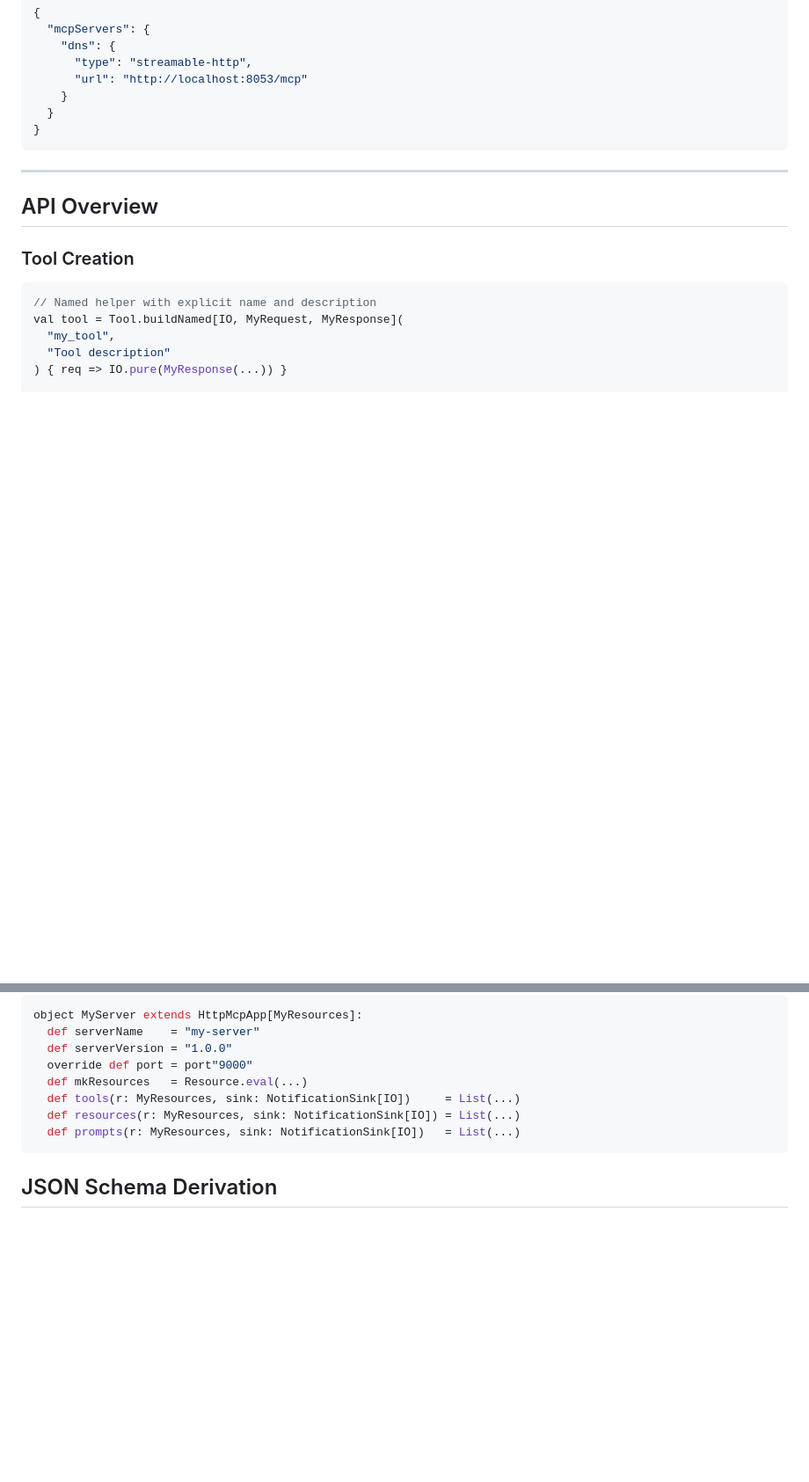
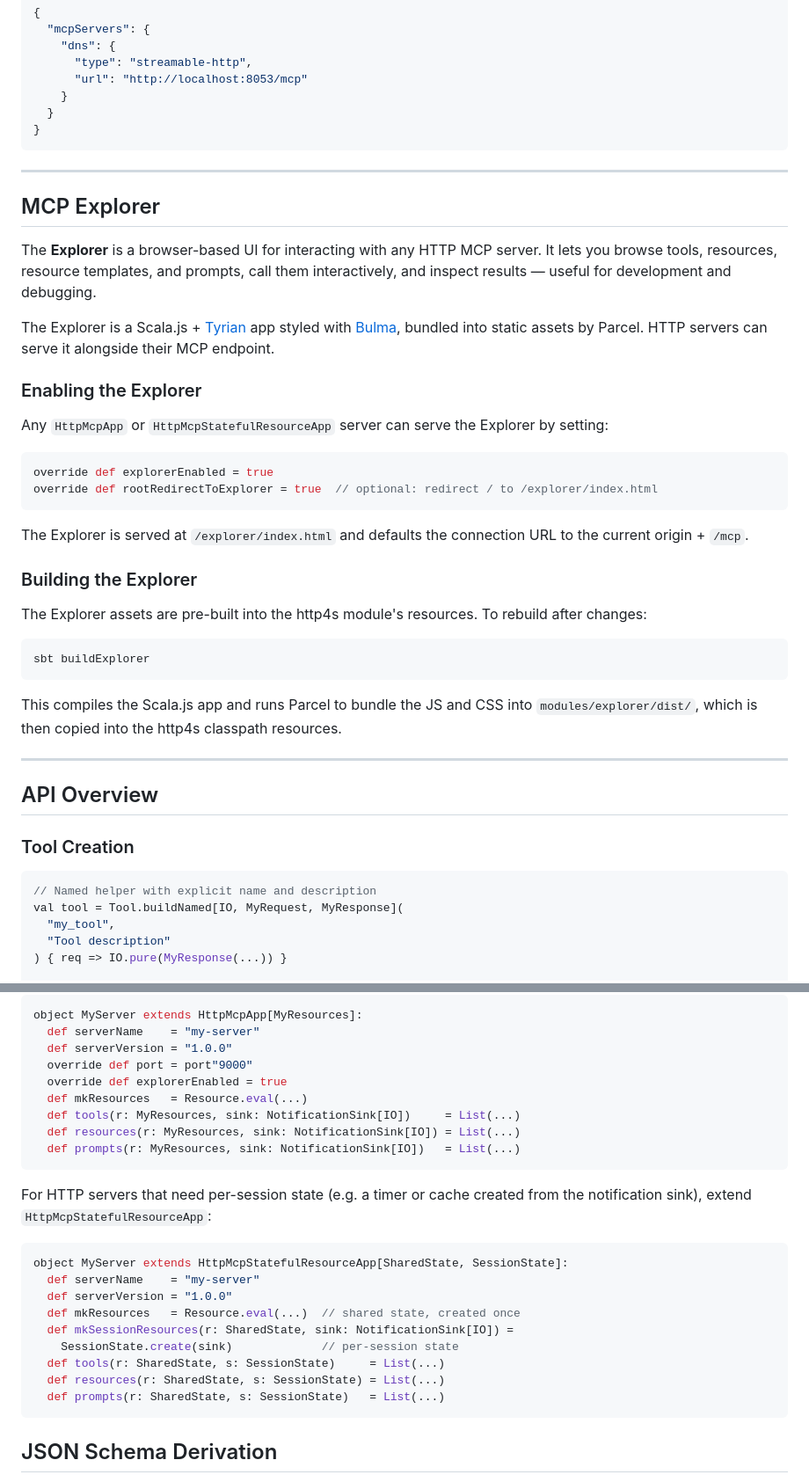
Before and after one commit to andimiller/scala-mcp, a Markdown page: README.md, 2 parts joined by grey strips. Shown at 88% size. Rendered like a GitHub page; blank space fills up the shorter version.

Commit message:
update readme for explorer module

````diff
--- a/README.md
+++ b/README.md
@@ -182,6 +185,35 @@ node modules/example-dns-mcp/target/scala-3.3.4/example-dns-mcp-fastopt/main.js
   }
 }
 ```
+
+---
+
+## MCP Explorer
+
+The **Explorer** is a browser-based UI for interacting with any HTTP MCP server. It lets you browse tools, resources, resource templates, and prompts, call them interactively, and inspect results — useful for development and debugging.
+
+The Explorer is a Scala.js + [Tyrian](https://tyrian.indigoengine.io/) app styled with [Bulma](https://bulma.io/), bundled into static assets by Parcel. HTTP servers can serve it alongside their MCP endpoint.
+
+### Enabling the Explorer
+
+Any `HttpMcpApp` or `HttpMcpStatefulResourceApp` server can serve the Explorer by setting:
+
+```scala
+override def explorerEnabled = true
+override def rootRedirectToExplorer = true  // optional: redirect / to /explorer/index.html
+```
+
+The Explorer is served at `/explorer/index.html` and defaults the connection URL to the current origin + `/mcp`.
+
+### Building the Explorer
+
+The Explorer assets are pre-built into the http4s module's resources. To rebuild after changes:
+
+```bash
+sbt buildExplorer
+```
+
+This compiles the Scala.js app and runs Parcel to bundle the JS and CSS into `modules/explorer/dist/`, which is then copied into the http4s classpath resources.
 
 ---
 
@@ -272,10 +304,25 @@ object MyServer extends HttpMcpApp[MyResources]:
   def serverName    = "my-server"
   def serverVersion = "1.0.0"
   override def port = port"9000"
+  override def explorerEnabled = true
   def mkResources   = Resource.eval(...)
   def tools(r: MyResources, sink: NotificationSink[IO])     = List(...)
   def resources(r: MyResources, sink: NotificationSink[IO]) = List(...)
   def prompts(r: MyResources, sink: NotificationSink[IO])   = List(...)
+```
+
+For HTTP servers that need per-session state (e.g. a timer or cache created from the notification sink), extend `HttpMcpStatefulResourceApp`:
+
+```scala
+object MyServer extends HttpMcpStatefulResourceApp[SharedState, SessionState]:
+  def serverName    = "my-server"
+  def serverVersion = "1.0.0"
+  def mkResources   = Resource.eval(...)  // shared state, created once
+  def mkSessionResources(r: SharedState, sink: NotificationSink[IO]) =
+    SessionState.create(sink)             // per-session state
+  def tools(r: SharedState, s: SessionState)     = List(...)
+  def resources(r: SharedState, s: SessionState) = List(...)
+  def prompts(r: SharedState, s: SessionState)   = List(...)
 ```
 
 ## JSON Schema Derivation
````
Also changed, not shown: other parts of README.md (+4 -1 lines).
